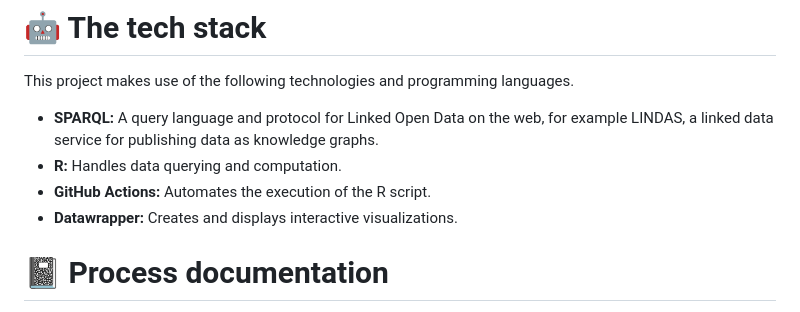
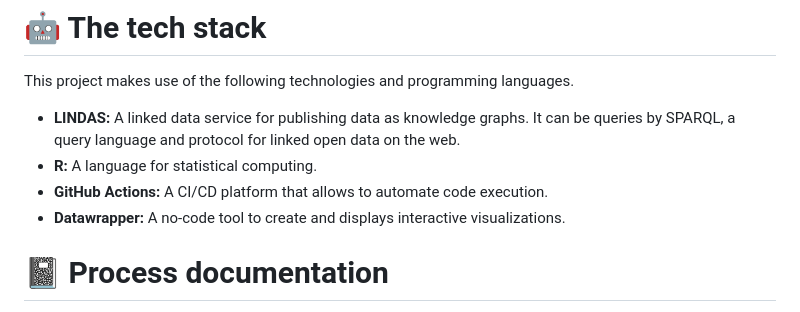
Before and after one commit to blw-ofag-ufag/poc-producers-share, a Markdown page: README.md, the part around the change. Rendered like a GitHub page.

```diff
--- a/README.md
+++ b/README.md
@@ -13,10 +13,10 @@ The goal of this project is to develop and test a proof-of-concept (POC) data pi
 
 This project makes use of the following technologies and programming languages.
 
-- **SPARQL:** A query language and protocol for Linked Open Data on the web, for example LINDAS, a linked data service for publishing data as knowledge graphs.
-- **R:** Handles data querying and computation.
-- **GitHub Actions:** Automates the execution of the R script.
-- **Datawrapper:** Creates and displays interactive visualizations.
+- **LINDAS:** A linked data service for publishing data as knowledge graphs. It can be queries by SPARQL, a query language and protocol for linked open data on the web.
+- **R:** A language for statistical computing.
+- **GitHub Actions:** A CI/CD platform that allows to automate code execution.
+- **Datawrapper:** A no-code tool to create and displays interactive visualizations.
 
 # 📓 Process documentation
 
```
